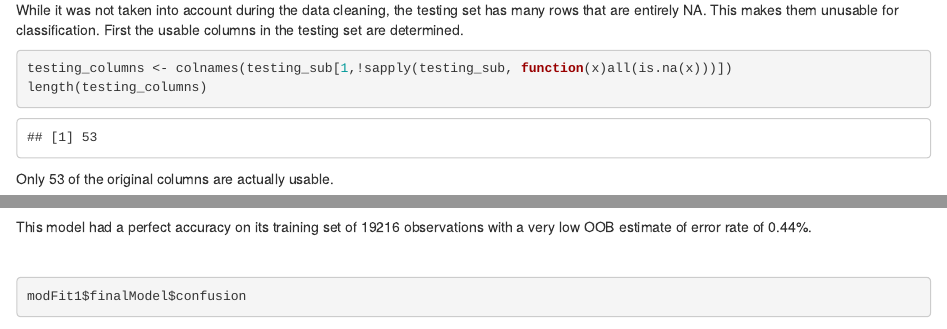
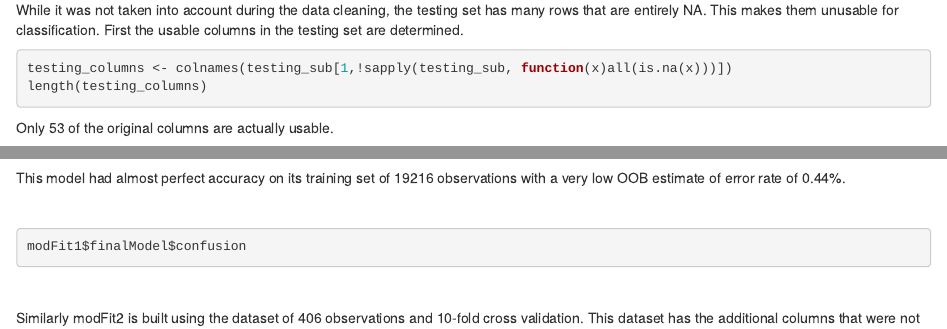
Before and after one commit to Charles-Bryan/Predicting-Users-Barbell-Lift-Technique, an R Markdown document (Predicting Users Barbell Lift Technique.Rmd): the page in a window 1100 px wide, from 5720 px down before the commit and from 4220 px down after it, so that both start at the same text, and a second part further down, joined at a grey line. Rendered offline with R 4.5, knitr and Pandoc, with nearby package versions; some code elsewhere in the file could not run offline.

Commit message:
reduce html to see if it renders

````diff
--- a/Predicting Users Barbell Lift Technique.Rmd
+++ b/Predicting Users Barbell Lift Technique.Rmd
@@ -2,13 +2,11 @@
 title: "Predicting Users' Barbell Lift Technique"
 author: "Charles Bryan"
 date: "11/7/2019"
-output:
-  html_document:
-    toc: true
+output:  html_document
 ---
 
 ```{r setup, include=FALSE}
-knitr::opts_chunk$set(echo = TRUE)
+knitr::opts_chunk$set(echo = TRUE, eval = FALSE)
 ```
 
 ## Synopsis
@@ -255,7 +253,7 @@ modFit1 <- train(classe~.,
 training_predict1 <- predict(modFit1)
 sum(training_predict1 == training_na_filter[,"classe"])/length(training_predict1)
 ```
-This model had a perfect accuracy on its training set of 19216 observations with a very low OOB estimate of  error rate of 0.44%.
+This model had almost perfect accuracy on its training set of 19216 observations with a very low OOB estimate of  error rate of 0.44%.
 
 <br>
 
````
Also changed, not shown: Predicting-Users-Barbell-Lift-Technique.html, 29 other files.
